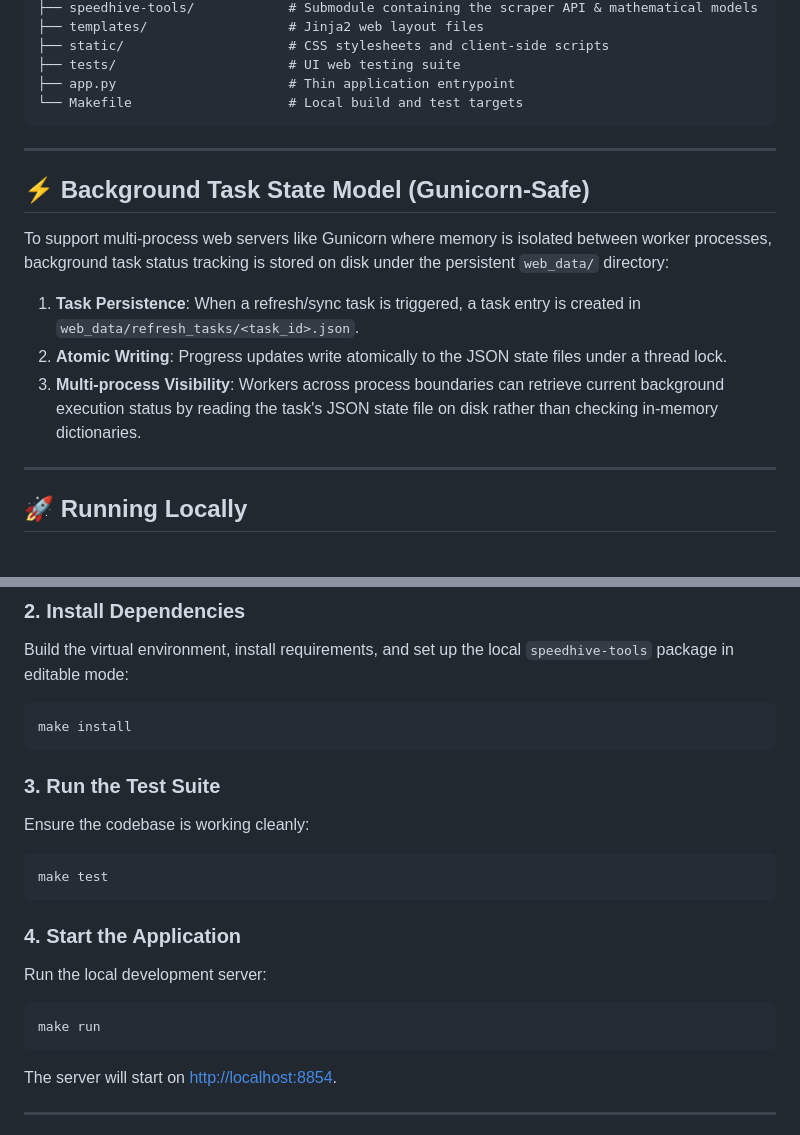
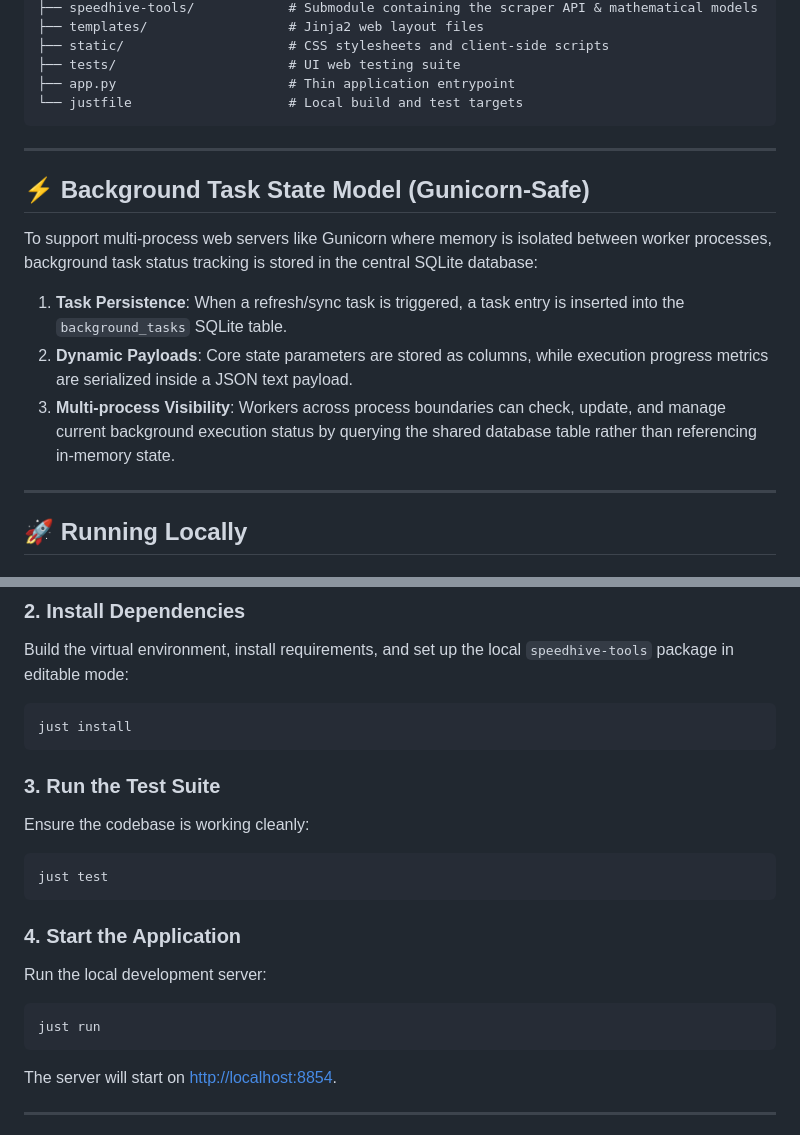
Before and after one commit to ncrosty58/speedhive-tools-ui, a Markdown page: README.md, 2 parts joined by grey strips. Drawn GitHub-style.

Commit message:
Update README to reference SQLite task state model and justfile/just commands

````diff
--- a/README.md
+++ b/README.md
@@ -29,18 +29,18 @@ The project is structured as a modern Flask package separating concerns cleanly
 ├── static/                     # CSS stylesheets and client-side scripts
 ├── tests/                      # UI web testing suite
 ├── app.py                      # Thin application entrypoint
-└── Makefile                    # Local build and test targets
+└── justfile                    # Local build and test targets
 ```
 
 ---
 
 ## ⚡ Background Task State Model (Gunicorn-Safe)
 
-To support multi-process web servers like Gunicorn where memory is isolated between worker processes, background task status tracking is stored on disk under the persistent `web_data/` directory:
+To support multi-process web servers like Gunicorn where memory is isolated between worker processes, background task status tracking is stored in the central SQLite database:
 
-1. **Task Persistence**: When a refresh/sync task is triggered, a task entry is created in `web_data/refresh_tasks/<task_id>.json`.
-2. **Atomic Writing**: Progress updates write atomically to the JSON state files under a thread lock.
-3. **Multi-process Visibility**: Workers across process boundaries can retrieve current background execution status by reading the task's JSON state file on disk rather than checking in-memory dictionaries.
+1. **Task Persistence**: When a refresh/sync task is triggered, a task entry is inserted into the `background_tasks` SQLite table.
+2. **Dynamic Payloads**: Core state parameters are stored as columns, while execution progress metrics are serialized inside a JSON text payload.
+3. **Multi-process Visibility**: Workers across process boundaries can check, update, and manage current background execution status by querying the shared database table rather than referencing in-memory state.
 
 ---
 
@@ -55,19 +55,19 @@ git submodule update --init --recursive
 ### 2. Install Dependencies
 Build the virtual environment, install requirements, and set up the local `speedhive-tools` package in editable mode:
 ```bash
-make install
+just install
 ```
 
 ### 3. Run the Test Suite
 Ensure the codebase is working cleanly:
 ```bash
-make test
+just test
 ```
 
 ### 4. Start the Application
 Run the local development server:
 ```bash
-make run
+just run
 ```
 The server will start on [http://localhost:8854](http://localhost:8854).
 
````
